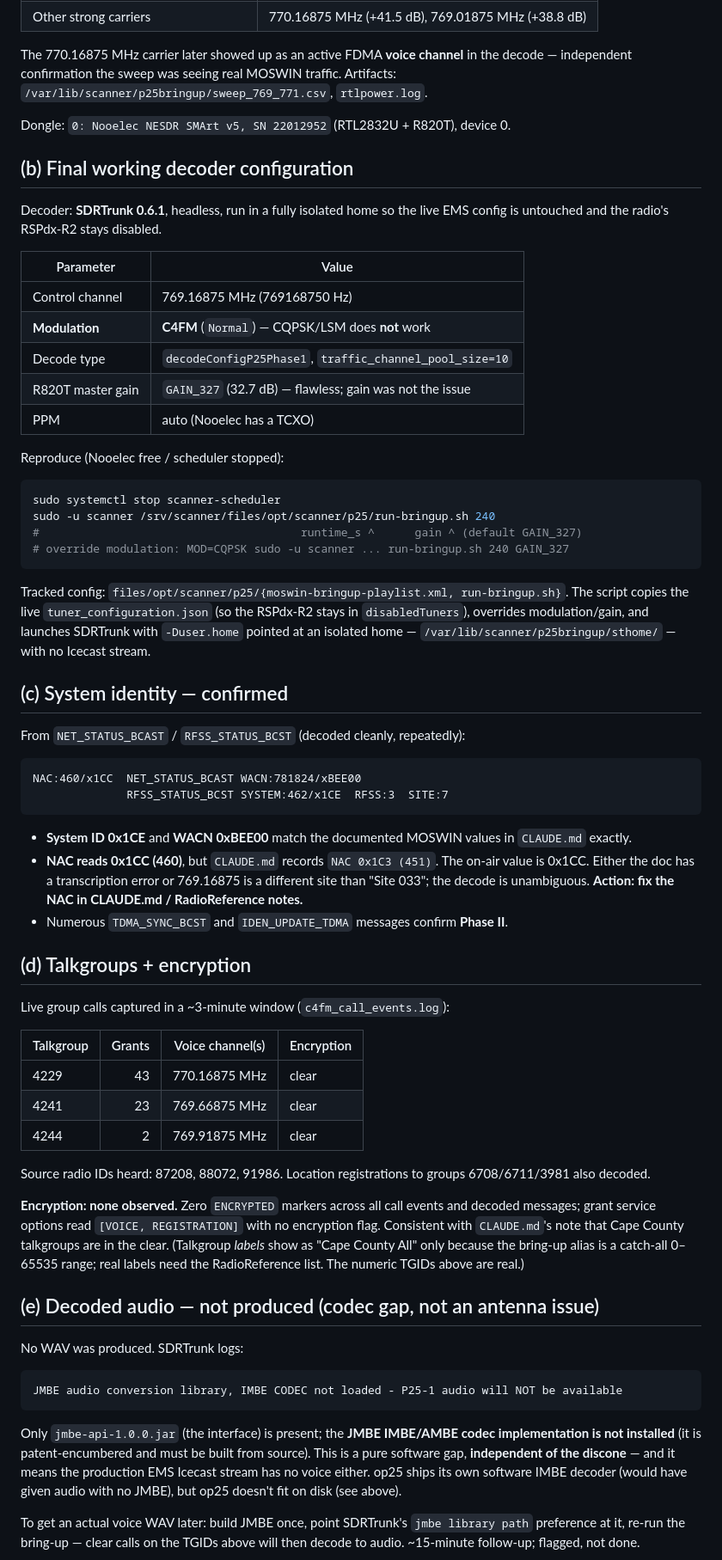
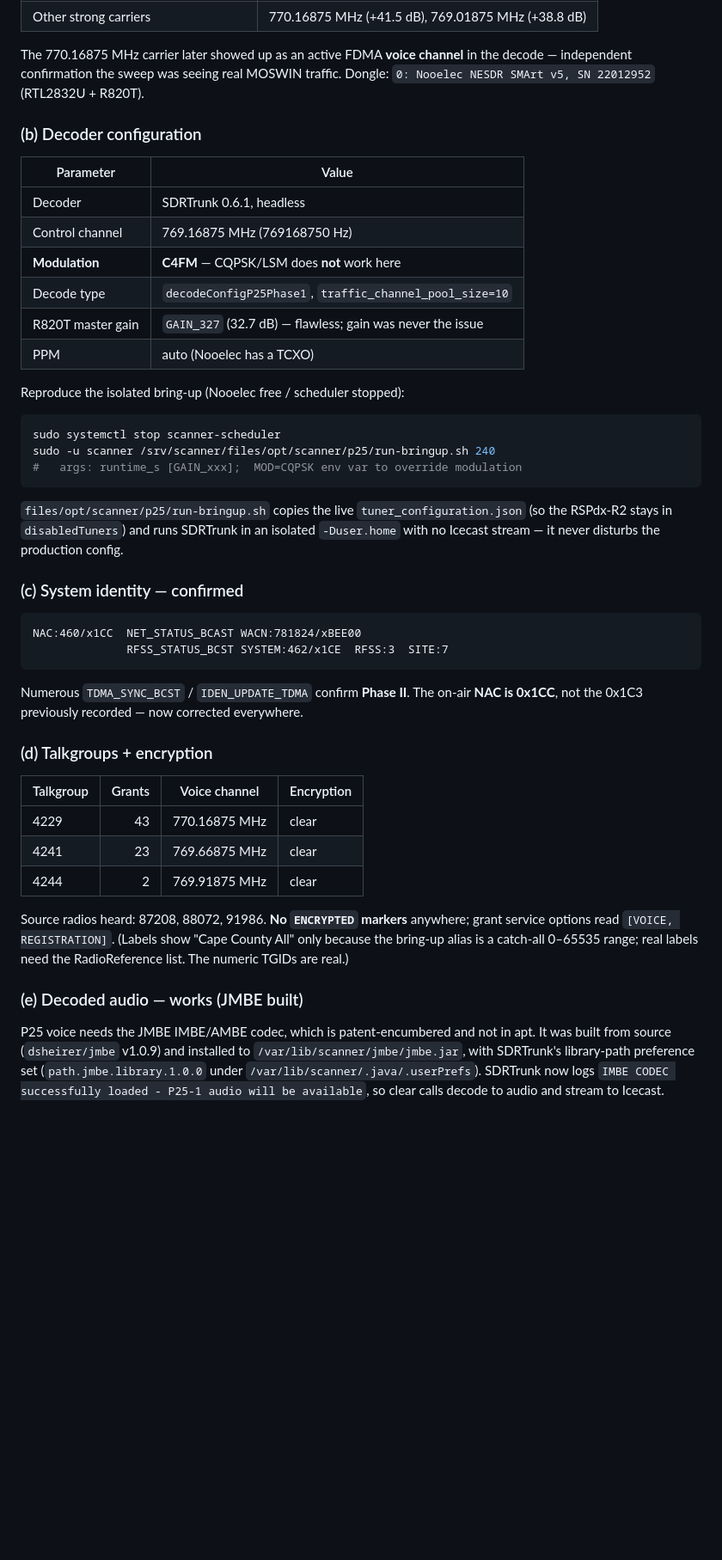
Before and after one commit to robertegardner/scanner, a Markdown page: docs/P25_BRINGUP.md, the part around one of its changes. Shown at 86% size. GitHub-like rendering; blank space fills up the shorter version.

````diff
--- a/docs/P25_BRINGUP.md
+++ b/docs/P25_BRINGUP.md
@@ -73,91 +85,57 @@ rtl_power -f 769.0M:771.0M:2k -g 30 -i 5 -1 sweep_769_771.csv
 
 The 770.16875 MHz carrier later showed up as an active FDMA **voice channel** in
 the decode — independent confirmation the sweep was seeing real MOSWIN traffic.
-Artifacts: `/var/lib/scanner/p25bringup/sweep_769_771.csv`, `rtlpower.log`.
+Dongle: `0: Nooelec NESDR SMArt v5, SN 22012952` (RTL2832U + R820T).
 
-Dongle: `0: Nooelec NESDR SMArt v5, SN 22012952` (RTL2832U + R820T), device 0.
-
-## (b) Final working decoder configuration
-
-Decoder: **SDRTrunk 0.6.1**, headless, run in a fully isolated home so the live
-EMS config is untouched and the radio's RSPdx-R2 stays disabled.
+### (b) Decoder configuration
 
 | Parameter | Value |
 |-----------|-------|
+| Decoder | SDRTrunk 0.6.1, headless |
 | Control channel | 769.16875 MHz (769168750 Hz) |
-| **Modulation** | **C4FM** (`Normal`) — CQPSK/LSM does **not** work |
+| **Modulation** | **C4FM** — CQPSK/LSM does **not** work here |
 | Decode type | `decodeConfigP25Phase1`, `traffic_channel_pool_size=10` |
-| R820T master gain | `GAIN_327` (32.7 dB) — flawless; gain was not the issue |
+| R820T master gain | `GAIN_327` (32.7 dB) — flawless; gain was never the issue |
 | PPM | auto (Nooelec has a TCXO) |
 
-Reproduce (Nooelec free / scheduler stopped):
-
+Reproduce the isolated bring-up (Nooelec free / scheduler stopped):
 ```bash
 sudo systemctl stop scanner-scheduler
 sudo -u scanner /srv/scanner/files/opt/scanner/p25/run-bringup.sh 240
-#                                       runtime_s ^      gain ^ (default GAIN_327)
-# override modulation: MOD=CQPSK sudo -u scanner ... run-bringup.sh 240 GAIN_327
+#   args: runtime_s [GAIN_xxx];  MOD=CQPSK env var to override modulation
 ```
+`files/opt/scanner/p25/run-bringup.sh` copies the live `tuner_configuration.json`
+(so the RSPdx-R2 stays in `disabledTuners`) and runs SDRTrunk in an isolated
+`-Duser.home` with no Icecast stream — it never disturbs the production config.
 
-Tracked config: `files/opt/scanner/p25/{moswin-bringup-playlist.xml,
-run-bringup.sh}`. The script copies the live `tuner_configuration.json` (so the
-RSPdx-R2 stays in `disabledTuners`), overrides modulation/gain, and launches
-SDRTrunk with `-Duser.home` pointed at an isolated home —
-`/var/lib/scanner/p25bringup/sthome/` — with no Icecast stream.
-
-## (c) System identity — confirmed
-
-From `NET_STATUS_BCAST` / `RFSS_STATUS_BCST` (decoded cleanly, repeatedly):
+### (c) System identity — confirmed
 
 ```
 NAC:460/x1CC  NET_STATUS_BCAST WACN:781824/xBEE00
               RFSS_STATUS_BCST SYSTEM:462/x1CE  RFSS:3  SITE:7
 ```
+Numerous `TDMA_SYNC_BCST` / `IDEN_UPDATE_TDMA` confirm **Phase II**. The on-air
+**NAC is 0x1CC**, not the 0x1C3 previously recorded — now corrected everywhere.
 
-- **System ID 0x1CE** and **WACN 0xBEE00** match the documented MOSWIN values
-  in `CLAUDE.md` exactly.
-- **NAC reads 0x1CC (460)**, but `CLAUDE.md` records `NAC 0x1C3 (451)`. The
-  on-air value is 0x1CC. Either the doc has a transcription error or 769.16875
-  is a different site than "Site 033"; the decode is unambiguous. **Action: fix
-  the NAC in CLAUDE.md / RadioReference notes.**
-- Numerous `TDMA_SYNC_BCST` and `IDEN_UPDATE_TDMA` messages confirm **Phase II**.
+### (d) Talkgroups + encryption
 
-## (d) Talkgroups + encryption
-
-Live group calls captured in a ~3-minute window (`c4fm_call_events.log`):
-
-| Talkgroup | Grants | Voice channel(s) | Encryption |
-|-----------|-------:|------------------|------------|
+| Talkgroup | Grants | Voice channel | Encryption |
+|-----------|-------:|---------------|------------|
 | 4229 | 43 | 770.16875 MHz | clear |
 | 4241 | 23 | 769.66875 MHz | clear |
-| 4244 | 2 | 769.91875 MHz | clear |
+| 4244 |  2 | 769.91875 MHz | clear |
 
-Source radio IDs heard: 87208, 88072, 91986. Location registrations to groups
-6708/6711/3981 also decoded.
+Source radios heard: 87208, 88072, 91986. **No `ENCRYPTED` markers** anywhere;
+grant service options read `[VOICE, REGISTRATION]`. (Labels show "Cape County All"
+only because the bring-up alias is a catch-all 0–65535 range; real labels need the
+RadioReference list. The numeric TGIDs are real.)
 
-**Encryption: none observed.** Zero `ENCRYPTED` markers across all call events and
-decoded messages; grant service options read `[VOICE, REGISTRATION]` with no
-encryption flag. Consistent with `CLAUDE.md`'s note that Cape County talkgroups
-are in the clear. (Talkgroup *labels* show as "Cape County All" only because the
-bring-up alias is a catch-all 0–65535 range; real labels need the RadioReference
-list. The numeric TGIDs above are real.)
+### (e) Decoded audio — works (JMBE built)
 
-## (e) Decoded audio — not produced (codec gap, not an antenna issue)
+P25 voice needs the JMBE IMBE/AMBE codec, which is patent-encumbered and not in
+apt. It was built from source (`dsheirer/jmbe` v1.0.9) and installed to
+`/var/lib/scanner/jmbe/jmbe.jar`, with SDRTrunk's library-path preference set
+(`path.jmbe.library.1.0.0` under `/var/lib/scanner/.java/.userPrefs`). SDRTrunk now
+logs `IMBE CODEC successfully loaded - P25-1 audio will be available`, so clear
+calls decode to audio and stream to Icecast.
 
-No WAV was produced. SDRTrunk logs:
-
-```
-JMBE audio conversion library, IMBE CODEC not loaded - P25-1 audio will NOT be available
-```
-
-Only `jmbe-api-1.0.0.jar` (the interface) is present; the **JMBE IMBE/AMBE codec
-implementation is not installed** (it is patent-encumbered and must be built from
-source). This is a pure software gap, **independent of the discone** — and it
-means the production EMS Icecast stream has no voice either. op25 ships its own
-software IMBE decoder (would have given audio with no JMBE), but op25 doesn't fit
-on disk (see above).
-
-To get an actual voice WAV later: build JMBE once, point SDRTrunk's
-`jmbe library path` preference at it, re-run the bring-up — clear calls on the
-TGIDs above will then decode to audio. ~15-minute follow-up; flagged, not done.
-
````
Also changed, not shown: other parts of docs/P25_BRINGUP.md (+106 -66 lines), docs/P25_moswin_bringup.md (deleted, +0 -247 lines).
